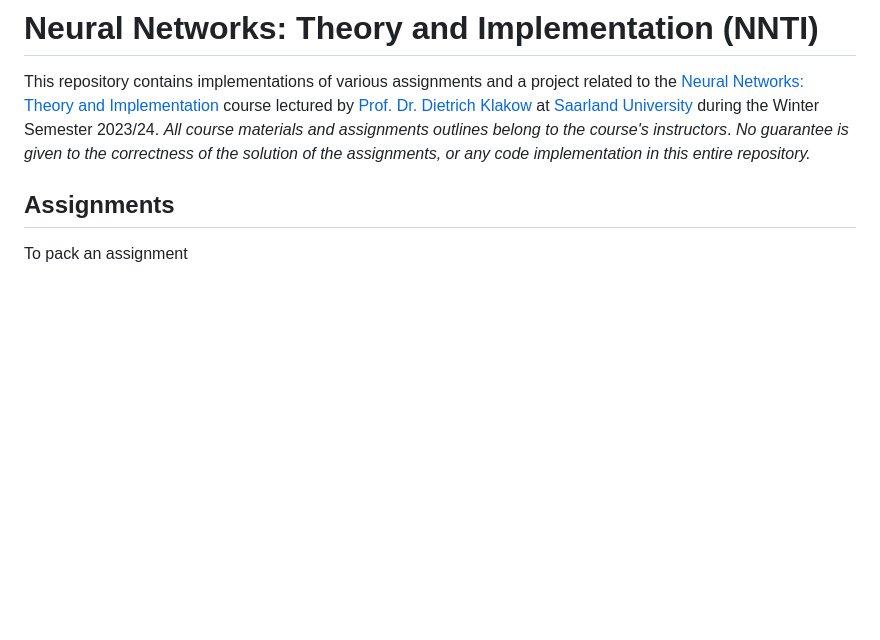
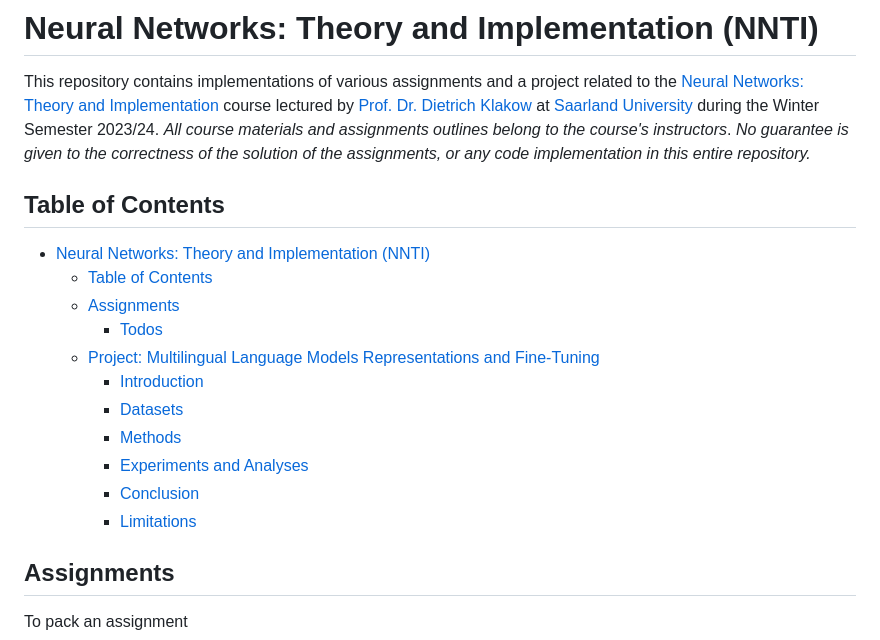
Before and after one commit to Kanakanajm/nnti, a Markdown page: README.md, the part around the change. GitHub-like rendering; blank space fills up the shorter version.

Commit message:
Added table of contents

```diff
--- a/README.md
+++ b/README.md
@@ -1,6 +1,20 @@
 # Neural Networks: Theory and Implementation (NNTI)
 
 This repository contains implementations of various assignments and a project related to the [Neural Networks: Theory and Implementation](https://www.lsv.uni-saarland.de/neural-networks-theory-and-implementation-nnti-winter-2023-2024/) course lectured by [Prof. Dr. Dietrich Klakow](https://www.lsv.uni-saarland.de/people/dietrich-klakow/) at [Saarland University](https://www.uni-saarland.de/) during the Winter Semester 2023/24. *All course materials and assignments outlines belong to the course's instructors*. *No guarantee is given to the correctness of the solution of the assignments, or any code implementation in this entire repository.*
+
+## Table of Contents
+- [Neural Networks: Theory and Implementation (NNTI)](#neural-networks-theory-and-implementation-nnti)
+  - [Table of Contents](#table-of-contents)
+  - [Assignments](#assignments)
+    - [Todos](#todos)
+  - [Project: Multilingual Language Models Representations and Fine-Tuning](#project-multilingual-language-models-representations-and-fine-tuning)
+    - [Introduction](#introduction)
+    - [Datasets](#datasets)
+    - [Methods](#methods)
+    - [Experiments and Analyses](#experiments-and-analyses)
+    - [Conclusion](#conclusion)
+    - [Limitations](#limitations)
+
 
 ## Assignments
 To pack an assignment
```
